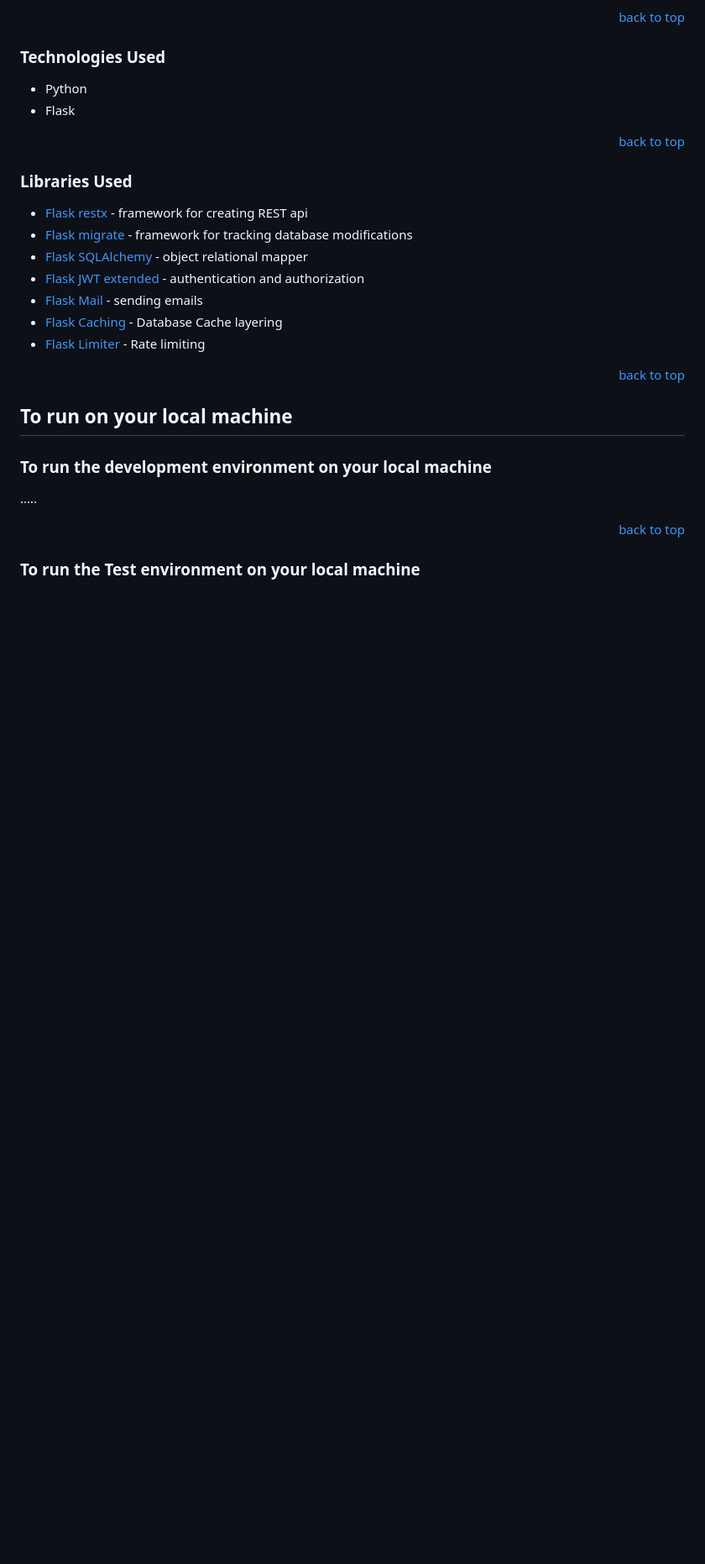
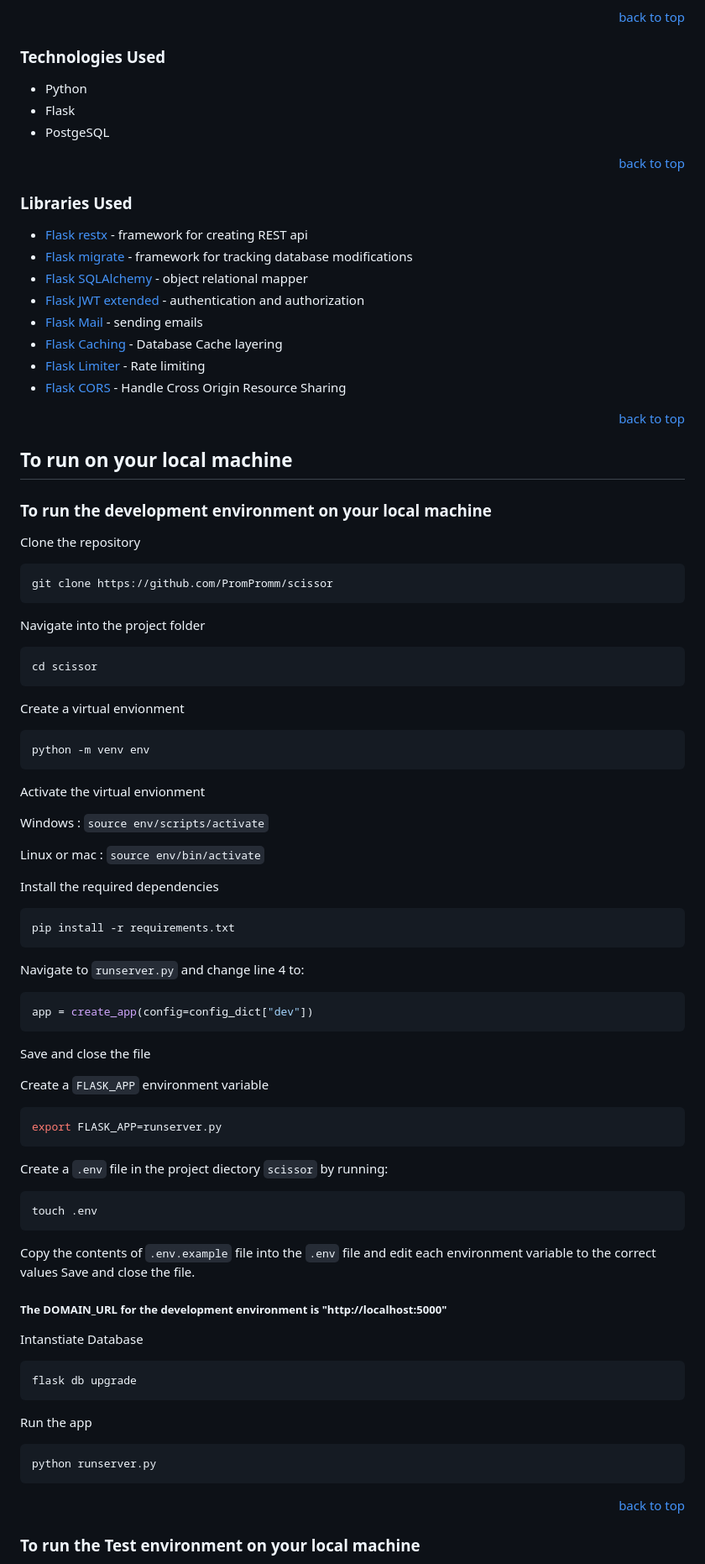
Before and after one commit to PromPromm/Scissor, a Markdown page: README.md, the part around one of its changes. Shown at 84% size. Rendered like a GitHub page; blank space fills up the shorter version.

````diff
--- a/README.md
+++ b/README.md
@@ -41,6 +42,7 @@ Brief is the new black, this is what inspires the team at Scissor. In today's wo
 ### Technologies Used
 - Python
 - Flask
+- PostgeSQL
  <p align="right"><a href="#readme-top">back to top</a></p>
 
 
@@ -52,12 +54,59 @@ Brief is the new black, this is what inspires the team at Scissor. In today's wo
 - [Flask Mail](https://pythonhosted.org/Flask-Mail/) - sending emails
 - [Flask Caching](https://flask-caching.readthedocs.io/en/latest/) - Database Cache layering
 - [Flask Limiter](https://flask-limiter.readthedocs.io/en/stable/) - Rate limiting
+- [Flask CORS](https://flask-cors.readthedocs.io/en/latest/) - Handle Cross Origin Resource Sharing
 <p align="right"><a href="#readme-top">back to top</a></p>
 
 
 ## To run on your local machine
 ### To run the development environment on your local machine
-.....
+Clone the repository
+```console
+git clone https://github.com/PromPromm/scissor
+```
+Navigate into the project folder
+```console
+cd scissor
+```
+Create a virtual envionment
+```console
+python -m venv env
+```
+Activate the virtual envionment
+
+Windows : ```source env/scripts/activate```
+
+Linux or mac : ```source env/bin/activate```
+
+Install the required dependencies
+```console
+pip install -r requirements.txt
+```
+Navigate to `runserver.py` and change line 4 to:
+```console
+app = create_app(config=config_dict["dev"])
+```
+Save and close the file
+
+Create a `FLASK_APP` environment variable
+```console
+export FLASK_APP=runserver.py
+```
+Create a `.env` file in the project diectory `scissor` by running:
+```console
+touch .env
+```
+Copy the contents of `.env.example` file into the `.env` file and edit each environment variable to the correct values
+Save and close the file.
+##### The DOMAIN_URL for the development environment is "http://localhost:5000"
+Intanstiate Database
+```console
+flask db upgrade
+```
+Run the app
+```console
+python runserver.py
+```
  <p align="right"><a href="#readme-top">back to top</a></p>
 
 ### To run the Test environment on your local machine
````
Also changed, not shown: other parts of README.md (+22 -17 lines).
